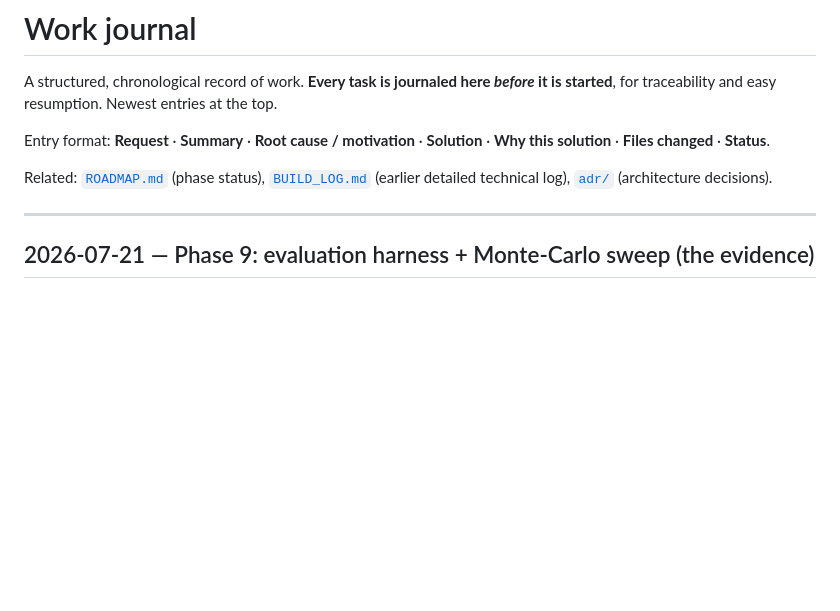
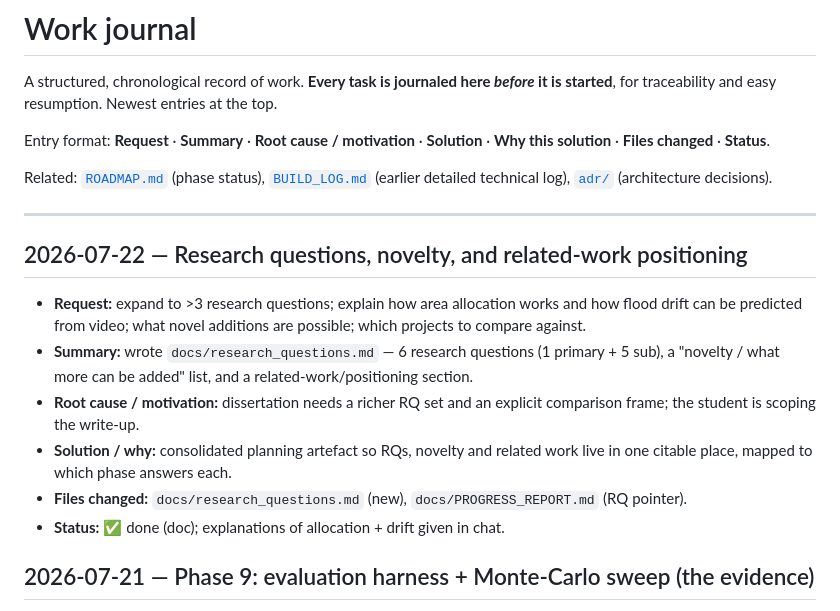
Before and after one commit to riyashakya/UAV_Project, a Markdown page: docs/JOURNAL.md, the part around the change. Drawn GitHub-style; blank space fills up the shorter version.

Commit message:
docs: add research_questions.md (6 RQs + novelty + related work)

```diff
--- a/docs/JOURNAL.md
+++ b/docs/JOURNAL.md
@@ -10,6 +10,20 @@ Related: [`ROADMAP.md`](ROADMAP.md) (phase status), [`BUILD_LOG.md`](BUILD_LOG.m
 detailed technical log), [`adr/`](adr/) (architecture decisions).
 
 ---
+
+## 2026-07-22 — Research questions, novelty, and related-work positioning
+
+- **Request:** expand to >3 research questions; explain how area allocation works and how flood
+  drift can be predicted from video; what novel additions are possible; which projects to
+  compare against.
+- **Summary:** wrote `docs/research_questions.md` — 6 research questions (1 primary + 5 sub),
+  a "novelty / what more can be added" list, and a related-work/positioning section.
+- **Root cause / motivation:** dissertation needs a richer RQ set and an explicit comparison
+  frame; the student is scoping the write-up.
+- **Solution / why:** consolidated planning artefact so RQs, novelty and related work live in
+  one citable place, mapped to which phase answers each.
+- **Files changed:** `docs/research_questions.md` (new), `docs/PROGRESS_REPORT.md` (RQ pointer).
+- **Status:** ✅ done (doc); explanations of allocation + drift given in chat.
 
 ## 2026-07-21 — Phase 9: evaluation harness + Monte-Carlo sweep (the evidence)
 
```
Also changed, not shown: docs/PROGRESS_REPORT.md (+4 -0 lines), docs/research_questions.md (added, +98 -0 lines).
